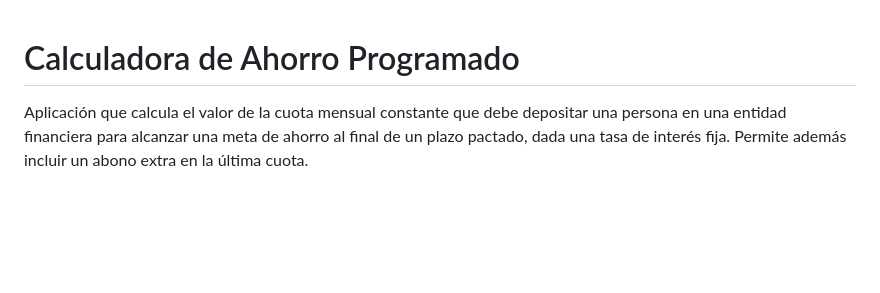
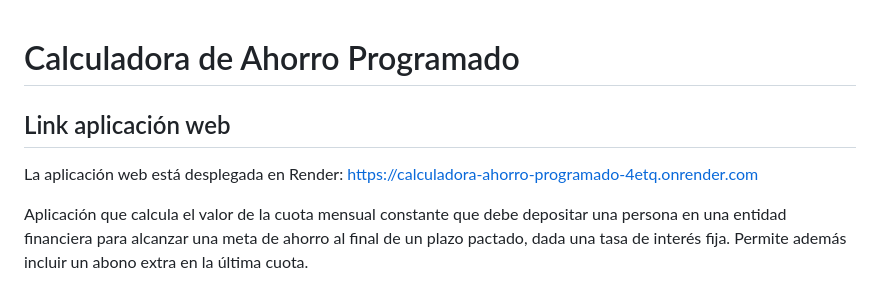
Before and after one commit to JoseBerrioC/Calculadora-Ahorro-Programado, a Markdown page: README.md, the part around the change. Drawn GitHub-style; blank space fills up the shorter version.

Commit message:
añadi en el readme el link de la pagina web

```diff
--- a/README.md
+++ b/README.md
@@ -1,4 +1,9 @@
 # Calculadora de Ahorro Programado
+
+## Link aplicación web
+
+La aplicación web está desplegada en Render:
+ https://calculadora-ahorro-programado-4etq.onrender.com
 
 Aplicación que calcula el valor de la cuota mensual constante que debe depositar una
 persona en una entidad financiera para alcanzar una meta de ahorro al final de un
```
